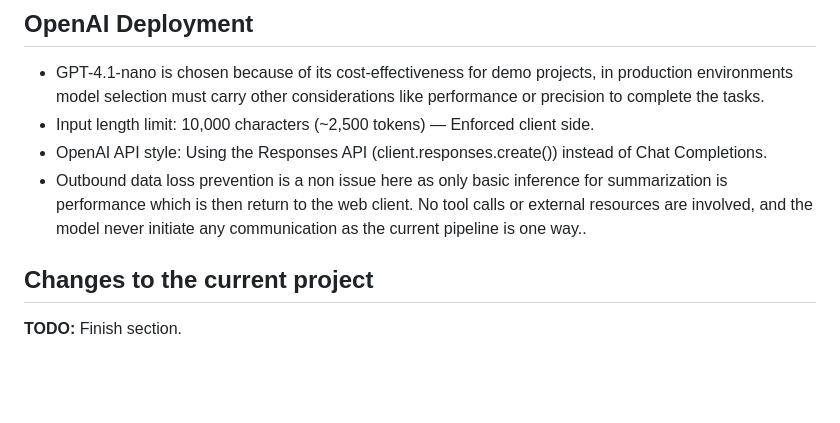
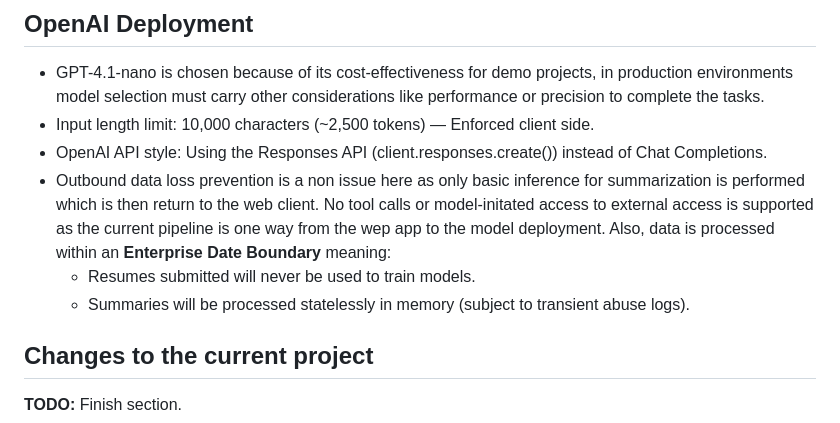
Before and after one commit to vegasjj/cloud-resume-challenge, a Markdown page: azure/backend-resources/resume-summarizer.md, the part around the change. GitHub-like rendering; blank space fills up the shorter version.

Commit message:
Modify outbound data loss prevention rephrasing and clarification for resume summarization documentation.

```diff
--- a/azure/backend-resources/resume-summarizer.md
+++ b/azure/backend-resources/resume-summarizer.md
@@ -36,7 +36,9 @@ flowchart LR
 - GPT-4.1-nano is chosen because of its cost-effectiveness for demo projects, in production environments model selection must carry other considerations like performance or precision to complete the tasks.
 - Input length limit: 10,000 characters (~2,500 tokens) — Enforced client side.
 - OpenAI API style: Using the Responses API (client.responses.create()) instead of Chat Completions.
-- Outbound data loss prevention is a non issue here as only basic inference for summarization is performance which is then return to the web client. No tool calls or external resources are involved, and the model never initiate any communication as the current pipeline is one way..
+- Outbound data loss prevention is a non issue here as only basic inference for summarization is performed which is then return to the web client. No tool calls or model-initated access to external access is supported as the current pipeline is one way from the wep app to the model deployment. Also, data is processed within an **Enterprise Date Boundary** meaning:
+    - Resumes submitted will never be used to train models.
+    - Summaries will be processed statelessly in memory (subject to transient abuse logs).
 
 ## Changes to the current project
 
```
